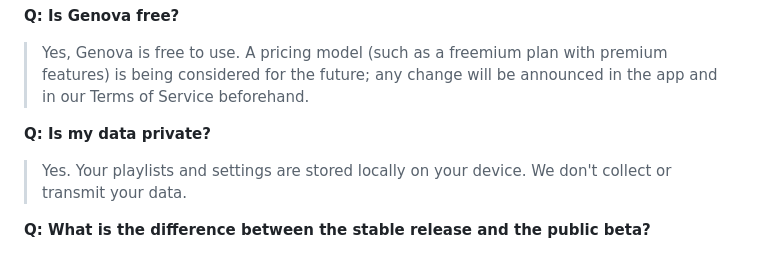
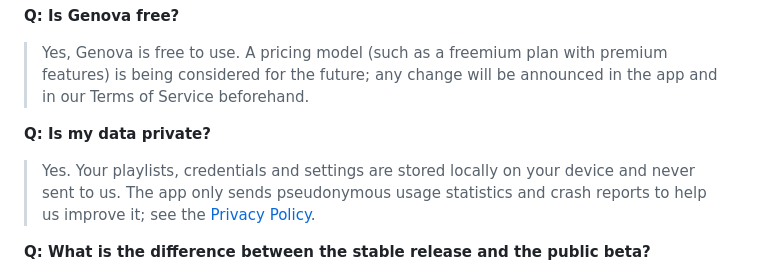
Before and after one commit to GenovaIPTV/genova-public, a Markdown page: README.md, the part around the change. GitHub-like rendering.

Commit message:
docs(readme): align privacy answer with the policy

```diff
--- a/README.md
+++ b/README.md
@@ -102,7 +102,7 @@ Genova is under active development. Please note the following current limitation
 > Yes, Genova is free to use. A pricing model (such as a freemium plan with premium features) is being considered for the future; any change will be announced in the app and in our Terms of Service beforehand.
 
 **Q: Is my data private?**
-> Yes. Your playlists and settings are stored locally on your device. We don't collect or transmit your data.
+> Yes. Your playlists, credentials and settings are stored locally on your device and never sent to us. The app only sends pseudonymous usage statistics and crash reports to help us improve it; see the [Privacy Policy](https://mainthreadapps.com/genovaiptv/privacy-policy).
 
 **Q: What is the difference between the stable release and the public beta?**
 > Both come from Google Play. The stable release is the tested build everyone gets by default. The public beta ships the same builds earlier, so you see new features first and may hit rough edges. Opting in and out is free and reversible.
```
